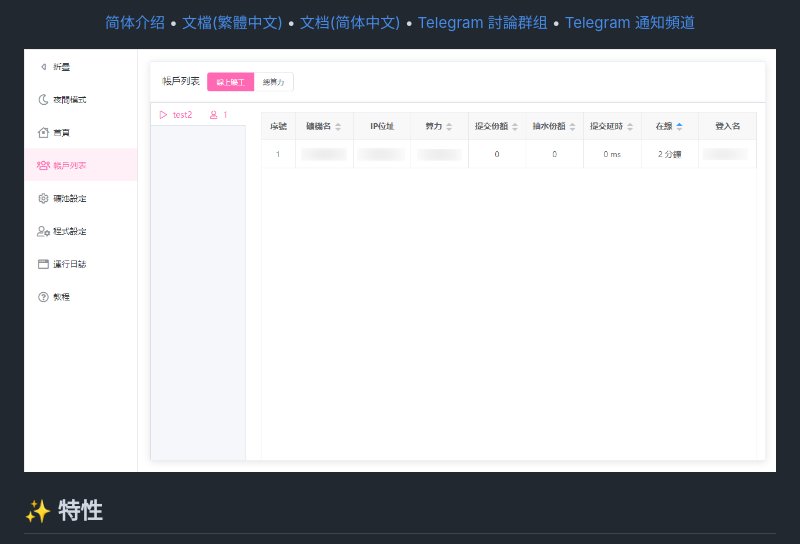
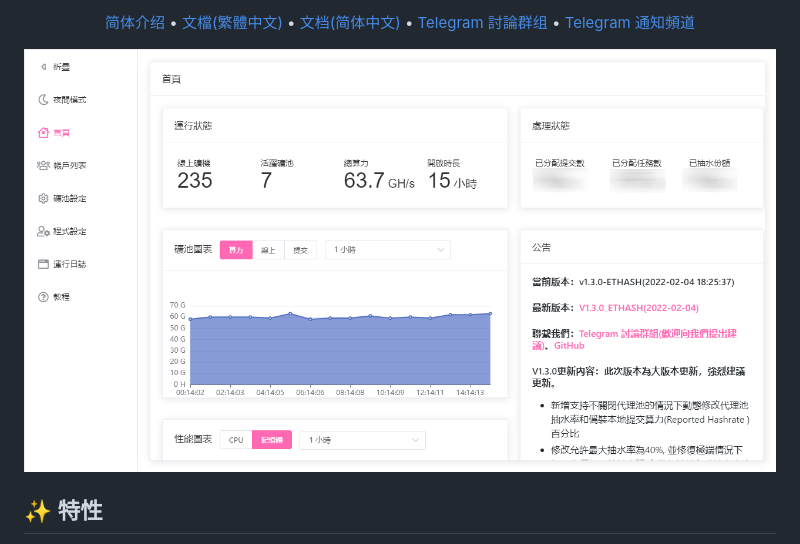
Before and after one commit to GoMinerProxy/GoMinerProxy, a Markdown page: README.md, the part around the change printed below. GitHub-like rendering; pictures changed too: images/web_1.png.

Commit message:
update images

```diff
--- a/README.md
+++ b/README.md
@@ -29,7 +29,7 @@
   <a href="https://t.me/go_minerproxy">Telegram 通知頻道</a>
 </p>
 
-![Screenshot](https://raw.githubusercontent.com/GoMinerProxy/GoMinerProxy/main/images/web_2.png)
+![Screenshot](https://raw.githubusercontent.com/GoMinerProxy/GoMinerProxy/main/images/web_1.png)
 
 ## :sparkles: 特性
 
```
Also changed, not shown: other parts of README.md (+1 -1 lines), README_zh-cn.md (+3 -3 lines).
